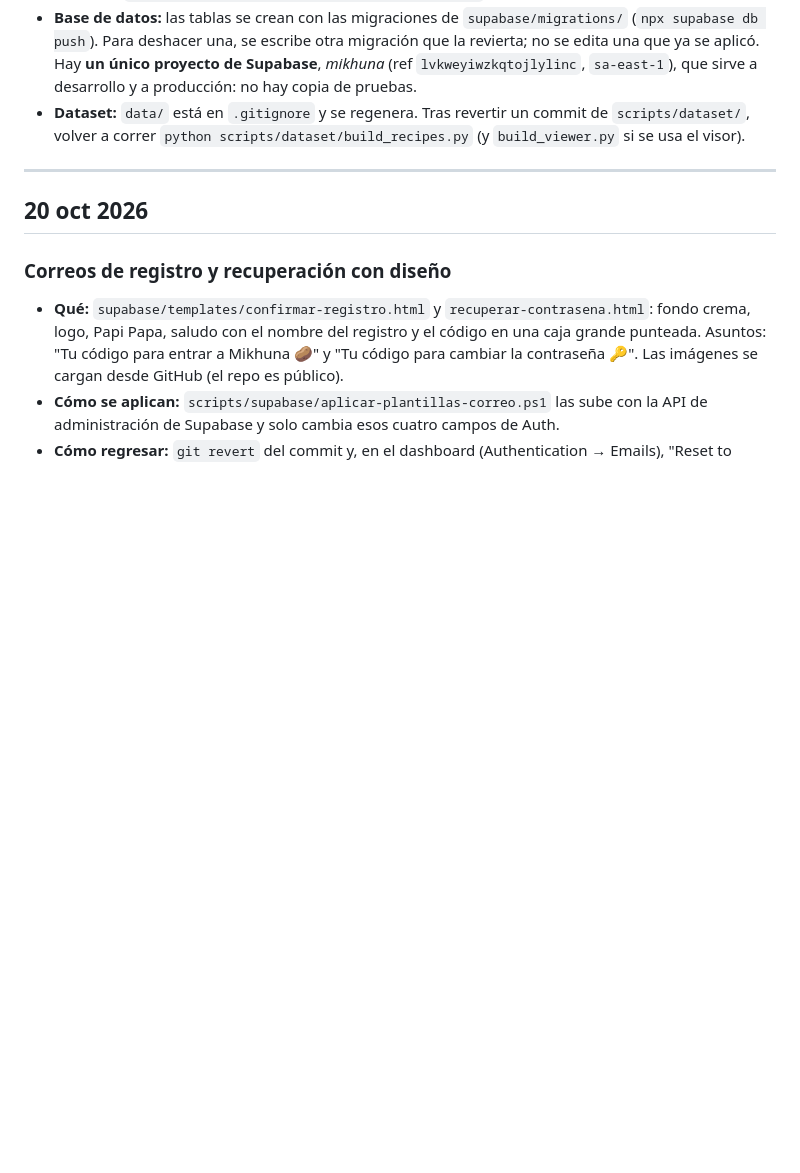
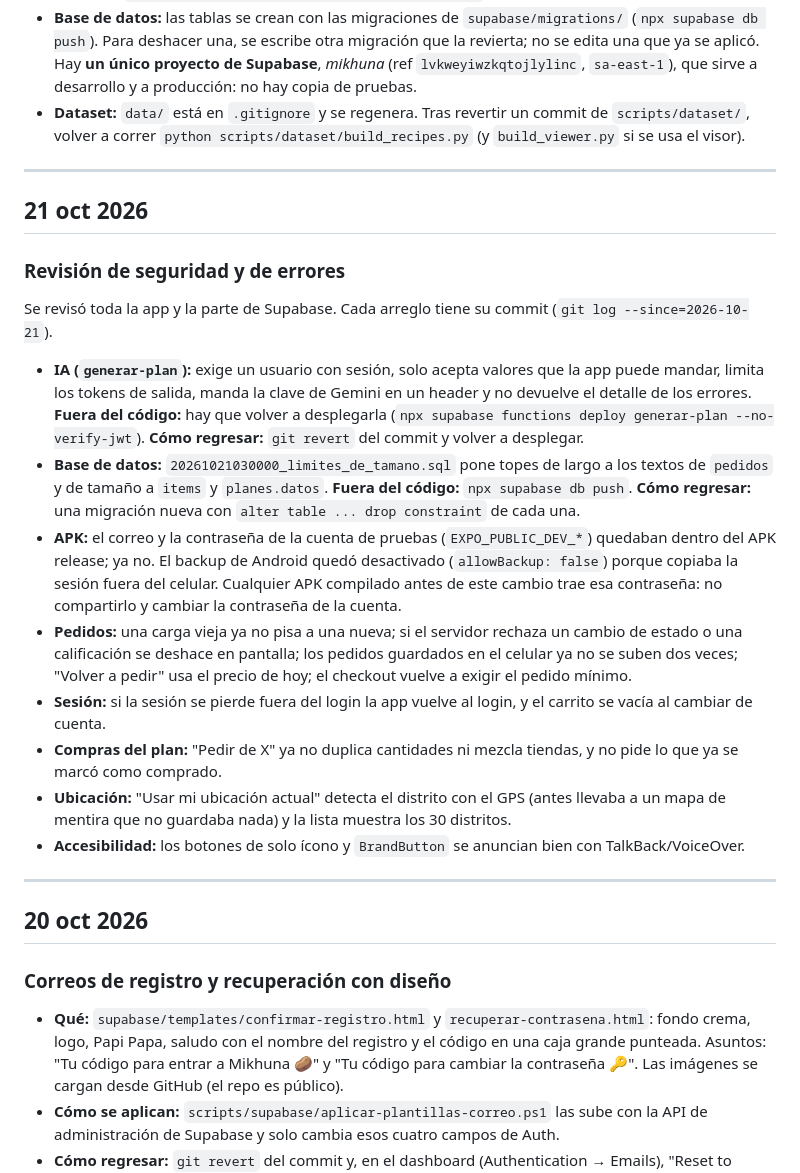
Before and after one commit to EdwardPM05/mikhuna, a Markdown page: docs/CHANGELOG.md, the part around the change. Rendered like a GitHub page; blank space fills up the shorter version.

Commit message:
docs: registrar la revisión de seguridad y cómo probar generar-plan con sesión

```diff
--- a/docs/CHANGELOG.md
+++ b/docs/CHANGELOG.md
@@ -15,6 +15,31 @@ lo que tocó fuera del código y **cómo regresarlo**. Lo más reciente va arrib
   Supabase**, *mikhuna* (ref `lvkweyiwzkqtojlylinc`, `sa-east-1`), que sirve a desarrollo y a producción: no hay copia de pruebas.
 - **Dataset:** `data/` está en `.gitignore` y se regenera. Tras revertir un commit de `scripts/dataset/`, volver a correr
   `python scripts/dataset/build_recipes.py` (y `build_viewer.py` si se usa el visor).
+
+---
+
+## 21 oct 2026
+
+### Revisión de seguridad y de errores
+Se revisó toda la app y la parte de Supabase. Cada arreglo tiene su commit (`git log --since=2026-10-21`).
+- **IA (`generar-plan`):** exige un usuario con sesión, solo acepta valores que la app puede mandar, limita los tokens
+  de salida, manda la clave de Gemini en un header y no devuelve el detalle de los errores.
+  **Fuera del código:** hay que volver a desplegarla (`npx supabase functions deploy generar-plan --no-verify-jwt`).
+  **Cómo regresar:** `git revert` del commit y volver a desplegar.
+- **Base de datos:** `20261021030000_limites_de_tamano.sql` pone topes de largo a los textos de `pedidos` y de tamaño a
+  `items` y `planes.datos`. **Fuera del código:** `npx supabase db push`. **Cómo regresar:** una migración nueva con
+  `alter table ... drop constraint` de cada una.
+- **APK:** el correo y la contraseña de la cuenta de pruebas (`EXPO_PUBLIC_DEV_*`) quedaban dentro del APK release;
+  ya no. El backup de Android quedó desactivado (`allowBackup: false`) porque copiaba la sesión fuera del celular.
+  Cualquier APK compilado antes de este cambio trae esa contraseña: no compartirlo y cambiar la contraseña de la cuenta.
+- **Pedidos:** una carga vieja ya no pisa a una nueva; si el servidor rechaza un cambio de estado o una calificación se
+  deshace en pantalla; los pedidos guardados en el celular ya no se suben dos veces; "Volver a pedir" usa el precio de
+  hoy; el checkout vuelve a exigir el pedido mínimo.
+- **Sesión:** si la sesión se pierde fuera del login la app vuelve al login, y el carrito se vacía al cambiar de cuenta.
+- **Compras del plan:** "Pedir de X" ya no duplica cantidades ni mezcla tiendas, y no pide lo que ya se marcó como comprado.
+- **Ubicación:** "Usar mi ubicación actual" detecta el distrito con el GPS (antes llevaba a un mapa de mentira que no
+  guardaba nada) y la lista muestra los 30 distritos.
+- **Accesibilidad:** los botones de solo ícono y `BrandButton` se anuncian bien con TalkBack/VoiceOver.
 
 ---
 
```
Also changed, not shown: docs/IA.md (+13 -2 lines).
